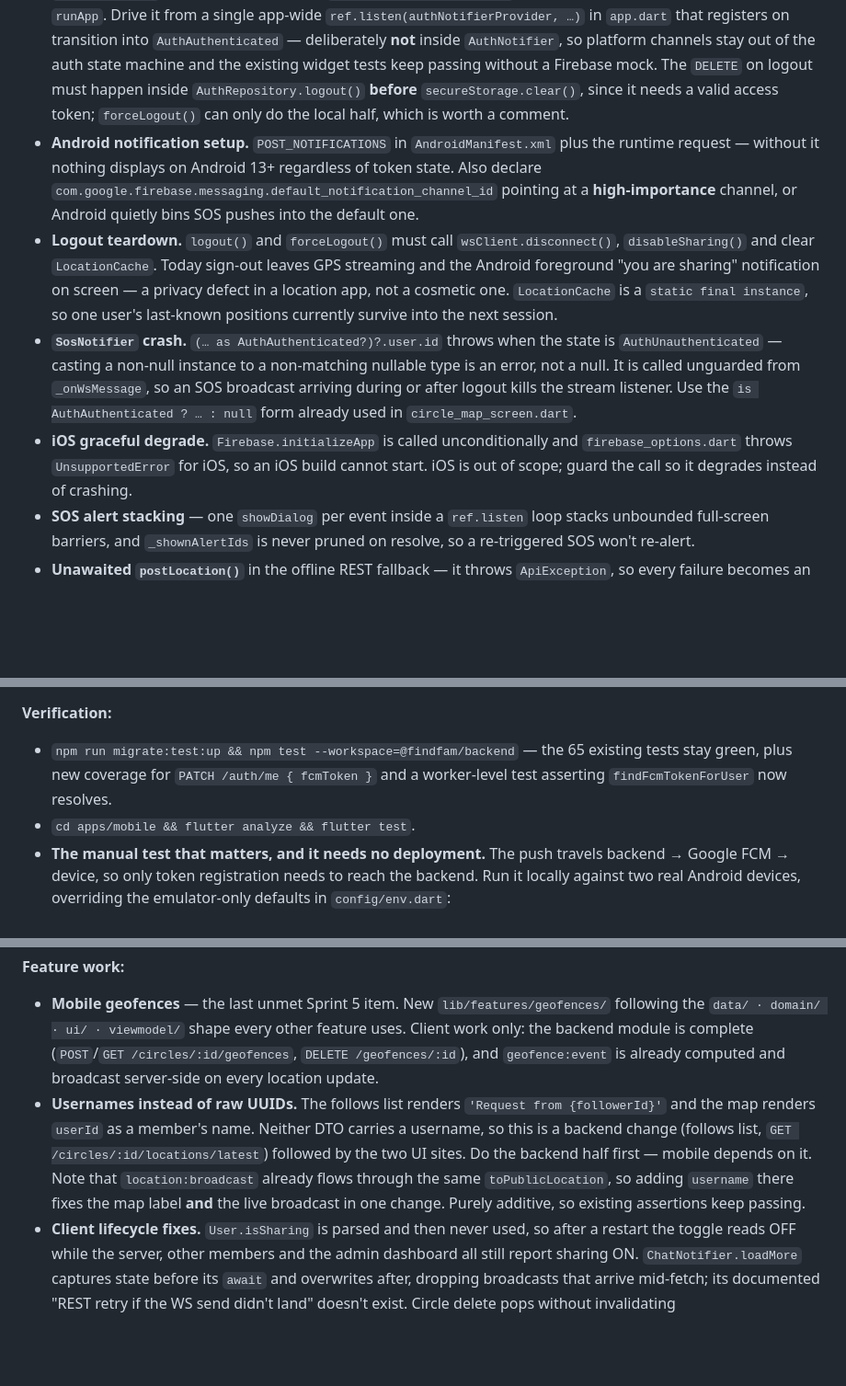
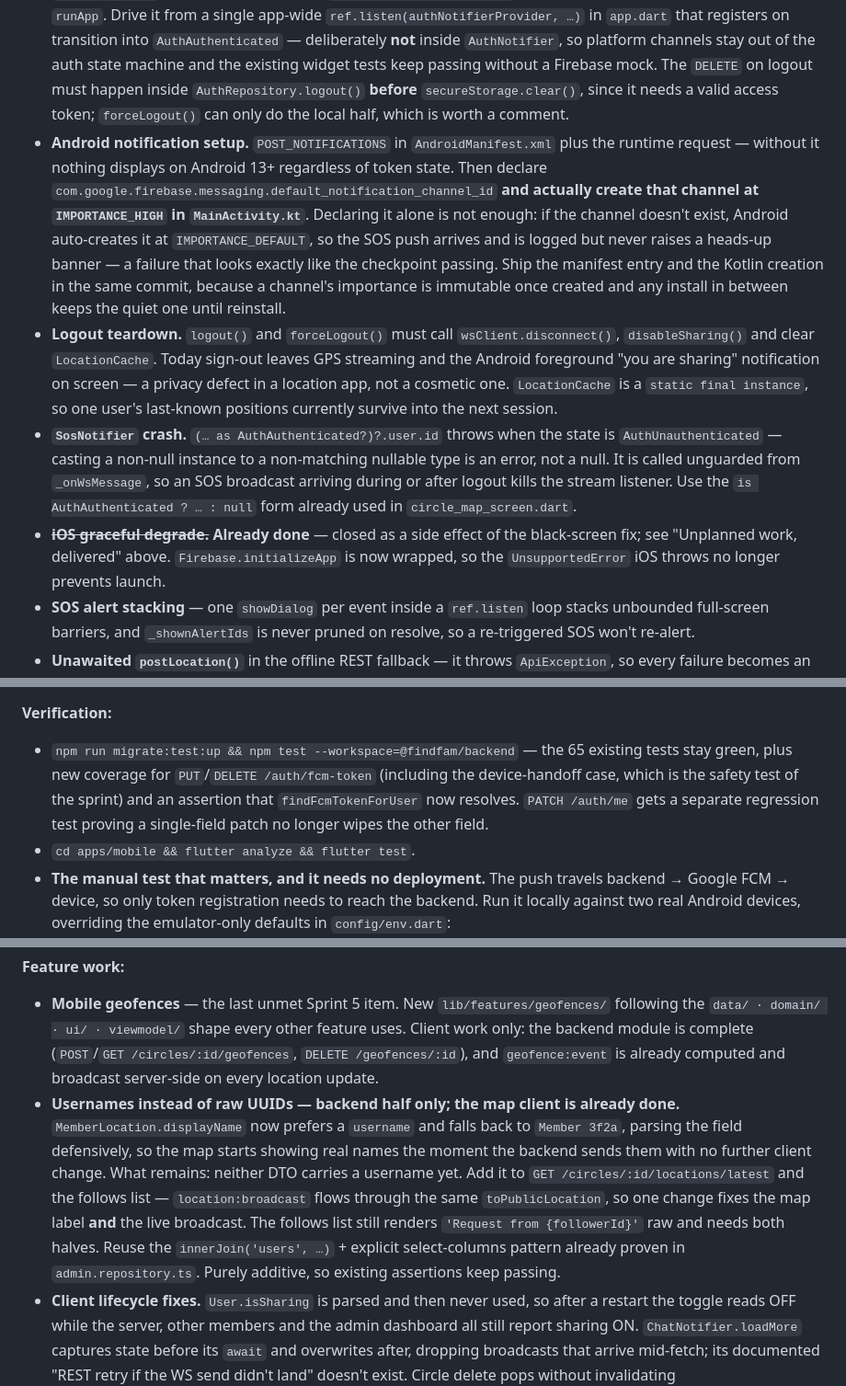
Before and after one commit to Methexx/FindFam, a Markdown page: docs/09-sprint-timeline.md, 3 parts joined by grey strips. Shown at 92% size. GitHub-like rendering; blank space fills up the shorter version.

````diff
--- a/docs/09-sprint-timeline.md
+++ b/docs/09-sprint-timeline.md
@@ -46,10 +64,10 @@ This is why Sprint 7 leads with it. It is the only unmet MVP checkpoint, and it
   - Keep `fcm_token` out of `toPublicUser`; it must never come back down in a response.
 - **Make push failure visible.** `sendPushToToken` must keep never throwing at the fan-out boundary — one dead token must not block the rest of an SOS fan-out, and the comment saying so is correct. But it should report to Sentry and self-heal: on `messaging/registration-token-not-registered` or `messaging/invalid-argument`, clear the stored token. Silent failure for two sprints is the reason this gap survived.
 - **FCM token registration, mobile.** New `lib/core/push/push_service.dart`: permission request, `getToken()`, an `onTokenRefresh` listener, and a top-level `@pragma('vm:entry-point')` background handler registered before `runApp`. Drive it from a single app-wide `ref.listen(authNotifierProvider, …)` in `app.dart` that registers on transition into `AuthAuthenticated` — deliberately **not** inside `AuthNotifier`, so platform channels stay out of the auth state machine and the existing widget tests keep passing without a Firebase mock. The `DELETE` on logout must happen inside `AuthRepository.logout()` **before** `secureStorage.clear()`, since it needs a valid access token; `forceLogout()` can only do the local half, which is worth a comment.
-- **Android notification setup.** `POST_NOTIFICATIONS` in `AndroidManifest.xml` plus the runtime request — without it nothing displays on Android 13+ regardless of token state. Also declare `com.google.firebase.messaging.default_notification_channel_id` pointing at a **high-importance** channel, or Android quietly bins SOS pushes into the default one.
+- **Android notification setup.** `POST_NOTIFICATIONS` in `AndroidManifest.xml` plus the runtime request — without it nothing displays on Android 13+ regardless of token state. Then declare `com.google.firebase.messaging.default_notification_channel_id` **and actually create that channel at `IMPORTANCE_HIGH` in `MainActivity.kt`**. Declaring it alone is not enough: if the channel doesn't exist, Android auto-creates it at `IMPORTANCE_DEFAULT`, so the SOS push arrives and is logged but never raises a heads-up banner — a failure that looks exactly like the checkpoint passing. Ship the manifest entry and the Kotlin creation in the same commit, because a channel's importance is immutable once created and any install in between keeps the quiet one until reinstall.
 - **Logout teardown.** `logout()` and `forceLogout()` must call `wsClient.disconnect()`, `disableSharing()` and clear `LocationCache`. Today sign-out leaves GPS streaming and the Android foreground "you are sharing" notification on screen — a privacy defect in a location app, not a cosmetic one. `LocationCache` is a `static final instance`, so one user's last-known positions currently survive into the next session.
 - **`SosNotifier` crash.** `(… as AuthAuthenticated?)?.user.id` throws when the state is `AuthUnauthenticated` — casting a non-null instance to a non-matching nullable type is an error, not a null. It is called unguarded from `_onWsMessage`, so an SOS broadcast arriving during or after logout kills the stream listener. Use the `is AuthAuthenticated ? … : null` form already used in `circle_map_screen.dart`.
-- **iOS graceful degrade.** `Firebase.initializeApp` is called unconditionally and `firebase_options.dart` throws `UnsupportedError` for iOS, so an iOS build cannot start. iOS is out of scope; guard the call so it degrades instead of crashing.
+- ~~**iOS graceful degrade.**~~ **Already done** — closed as a side effect of the black-screen fix; see "Unplanned work, delivered" above. `Firebase.initializeApp` is now wrapped, so the `UnsupportedError` iOS throws no longer prevents launch.
 - **SOS alert stacking** — one `showDialog` per event inside a `ref.listen` loop stacks unbounded full-screen barriers, and `_shownAlertIds` is never pruned on resolve, so a re-triggered SOS won't re-alert.
 - **Unawaited `postLocation()`** in the offline REST fallback — it throws `ApiException`, so every failure becomes an unhandled async error. The notifier also never cancels its `updates.listen` subscription.
 
@@ -58,7 +76,7 @@ This is why Sprint 7 leads with it. It is the only unmet MVP checkpoint, and it
 - **Dead config, while touching env.** `JWT_REFRESH_SECRET` is a *required* env var that no application code reads — refresh tokens are `randomBytes(32)` stored as a SHA-256 hash. Drop it from `env.ts`, `vitest.config.ts`, both `.env*.example` files and `render.yaml`. Delete `src/plugins/rate-limit.ts` (a 2-line stub whose stale TODO describes work already done in `lib/rate-limit-config.ts`), `lib/config/theme.dart`, `lib/core/location/motion_detector.dart`, and the pubspec dependencies with zero imports.
 
 **Verification:**
-- `npm run migrate:test:up && npm test --workspace=@findfam/backend` — the 65 existing tests stay green, plus new coverage for `PATCH /auth/me { fcmToken }` and a worker-level test asserting `findFcmTokenForUser` now resolves.
+- `npm run migrate:test:up && npm test --workspace=@findfam/backend` — the 65 existing tests stay green, plus new coverage for `PUT`/`DELETE /auth/fcm-token` (including the device-handoff case, which is the safety test of the sprint) and an assertion that `findFcmTokenForUser` now resolves. `PATCH /auth/me` gets a separate regression test proving a single-field patch no longer wipes the other field.
 - `cd apps/mobile && flutter analyze && flutter test`.
 - **The manual test that matters, and it needs no deployment.** The push travels backend → Google FCM → device, so only token registration needs to reach the backend. Run it locally against two real Android devices, overriding the emulator-only defaults in `config/env.dart`:
   ```
@@ -80,7 +98,7 @@ This is why Sprint 7 leads with it. It is the only unmet MVP checkpoint, and it
 
 **Feature work:**
 - **Mobile geofences** — the last unmet Sprint 5 item. New `lib/features/geofences/` following the `data/ · domain/ · ui/ · viewmodel/` shape every other feature uses. Client work only: the backend module is complete (`POST`/`GET /circles/:id/geofences`, `DELETE /geofences/:id`), and `geofence:event` is already computed and broadcast server-side on every location update.
-- **Usernames instead of raw UUIDs.** The follows list renders `'Request from {followerId}'` and the map renders `userId` as a member's name. Neither DTO carries a username, so this is a backend change (follows list, `GET /circles/:id/locations/latest`) followed by the two UI sites. Do the backend half first — mobile depends on it. Note that `location:broadcast` already flows through the same `toPublicLocation`, so adding `username` there fixes the map label **and** the live broadcast in one change. Purely additive, so existing assertions keep passing.
+- **Usernames instead of raw UUIDs — backend half only; the map client is already done.** `MemberLocation.displayName` now prefers a `username` and falls back to `Member 3f2a`, parsing the field defensively, so the map starts showing real names the moment the backend sends them with no further client change. What remains: neither DTO carries a username yet. Add it to `GET /circles/:id/locations/latest` and the follows list — `location:broadcast` flows through the same `toPublicLocation`, so one change fixes the map label **and** the live broadcast. The follows list still renders `'Request from {followerId}'` raw and needs both halves. Reuse the `innerJoin('users', …)` + explicit select-columns pattern already proven in `admin.repository.ts`. Purely additive, so existing assertions keep passing.
 - **Client lifecycle fixes.** `User.isSharing` is parsed and then never used, so after a restart the toggle reads OFF while the server, other members and the admin dashboard all still report sharing ON. `ChatNotifier.loadMore` captures state before its `await` and overwrites after, dropping broadcasts that arrive mid-fetch; its documented "REST retry if the WS send didn't land" doesn't exist. Circle delete pops without invalidating `circlesNotifierProvider`. And `wsClient.onReconnected` is a single global callback slot assigned in `initState` and never cleared — a second map clobbers the first, and navigating away leaves a closure holding a disposed notifier. Converting it to a listener list is the fix that scales; clearing it in `dispose` is the minimum.
 
 **Backend:**
````
Also changed, not shown: other parts of docs/09-sprint-timeline.md (+18 -0 lines).
